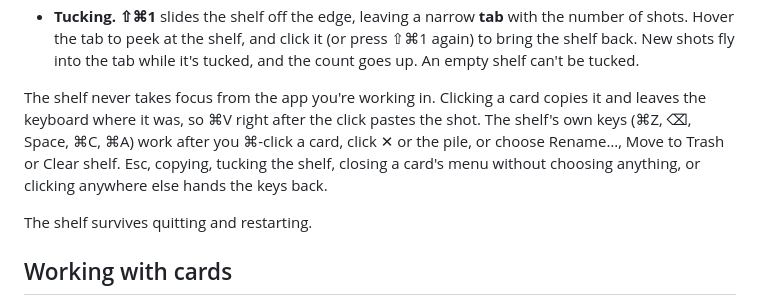
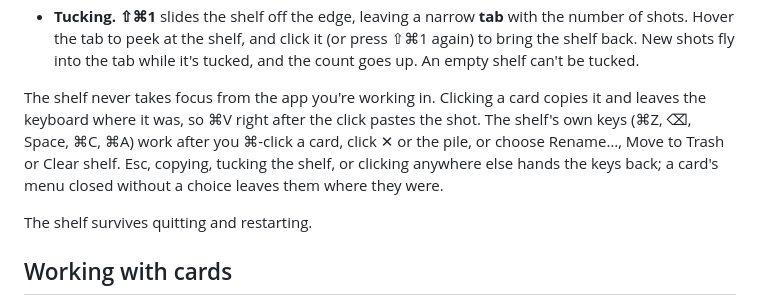
Before and after one commit to Jenish-Shobhit/margin, a Markdown page: docs/user-guide.md, the part around the change. GitHub-like rendering.

```diff
--- a/docs/user-guide.md
+++ b/docs/user-guide.md
@@ -157,7 +157,7 @@ The shelf sits at the bottom-right of the display you last captured on, clear of
 - **Toasts.** Short messages appear above the top card for about a second: "Copied", "Path copied", "Restored", "Shelf tucked · ⇧⌘1" and errors. They're never system notifications.
 - **Tucking.** **⇧⌘1** slides the shelf off the edge, leaving a narrow **tab** with the number of shots. Hover the tab to peek at the shelf, and click it (or press ⇧⌘1 again) to bring the shelf back. New shots fly into the tab while it's tucked, and the count goes up. An empty shelf can't be tucked.
 
-The shelf never takes focus from the app you're working in. Clicking a card copies it and leaves the keyboard where it was, so ⌘V right after the click pastes the shot. The shelf's own keys (⌘Z, ⌫, Space, ⌘C, ⌘A) work after you ⌘-click a card, click ✕ or the pile, or choose Rename…, Move to Trash or Clear shelf. Esc, copying, tucking the shelf, closing a card's menu without choosing anything, or clicking anywhere else hands the keys back.
+The shelf never takes focus from the app you're working in. Clicking a card copies it and leaves the keyboard where it was, so ⌘V right after the click pastes the shot. The shelf's own keys (⌘Z, ⌫, Space, ⌘C, ⌘A) work after you ⌘-click a card, click ✕ or the pile, or choose Rename…, Move to Trash or Clear shelf. Esc, copying, tucking the shelf, or clicking anywhere else hands the keys back; a card's menu closed without a choice leaves them where they were.
 
 The shelf survives quitting and restarting.
 
```
Also changed, not shown: docs/architecture.md (+1 -1 lines), docs/shortcuts.md (+1 -1 lines).
